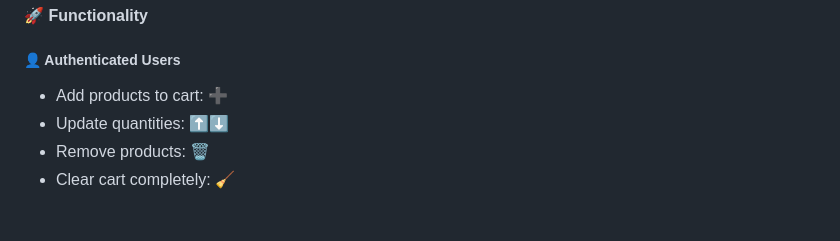
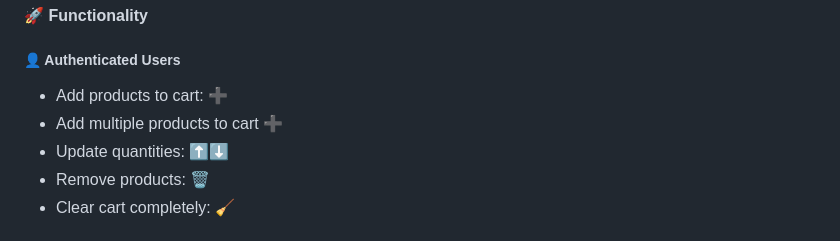
Before and after one commit to PabloVallecillos/aicor, a Markdown page: README.md, the part around the change. GitHub-like rendering.

Commit message:
docs: update README to include support for adding multiple products to cart

```diff
--- a/README.md
+++ b/README.md
@@ -98,6 +98,7 @@ make generate-entity-scaffolding name=ModelName
 
 ##### 👤 Authenticated Users
 - Add products to cart: ➕
+- Add multiple products to cart ➕
 - Update quantities: ⬆️⬇️
 - Remove products: 🗑️
 - Clear cart completely: 🧹
```
